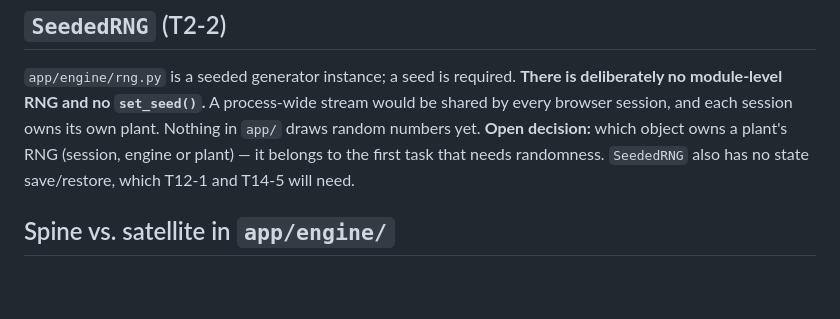
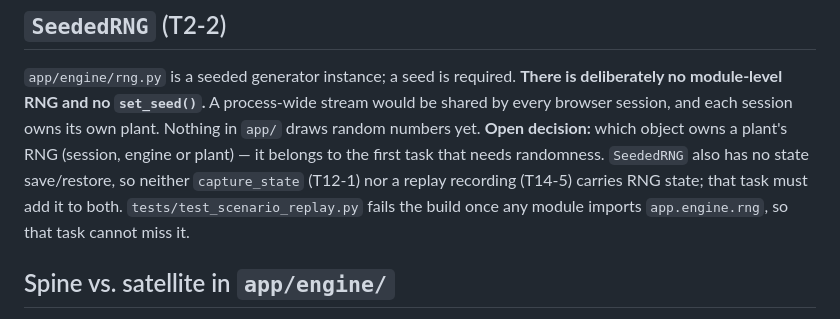
Before and after one commit to gareytwin1/plant-simulator, a Markdown page: .claude/rules/engine.md, the part around the change. Rendered like a GitHub page; blank space fills up the shorter version.

Commit message:
T14-5: Record that replay, like capture_state, carries no RNG state
Co-Authored-By: Claude Opus 5.5 <noreply@anthropic.com>

```diff
--- a/.claude/rules/engine.md
+++ b/.claude/rules/engine.md
@@ -15,7 +15,10 @@ process-wide stream would be shared by every browser session, and each session
 owns its own plant. Nothing in `app/` draws random numbers yet. **Open
 decision:** which object owns a plant's RNG (session, engine or plant) — it
 belongs to the first task that needs randomness. `SeededRNG` also has no state
-save/restore, which T12-1 and T14-5 will need.
+save/restore, so neither `capture_state` (T12-1) nor a replay recording
+(T14-5) carries RNG state; that task must add it to both.
+`tests/test_scenario_replay.py` fails the build once any module imports
+`app.engine.rng`, so that task cannot miss it.
 
 ## Spine vs. satellite in `app/engine/`
 
```
